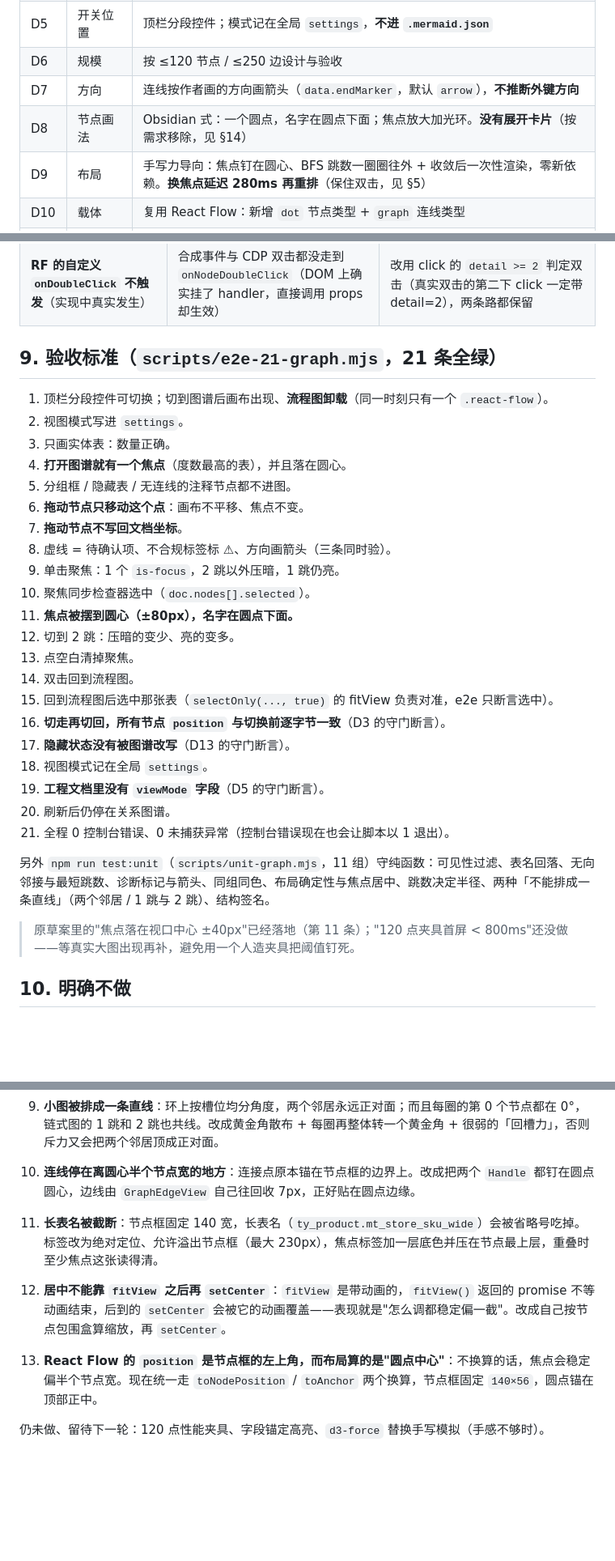
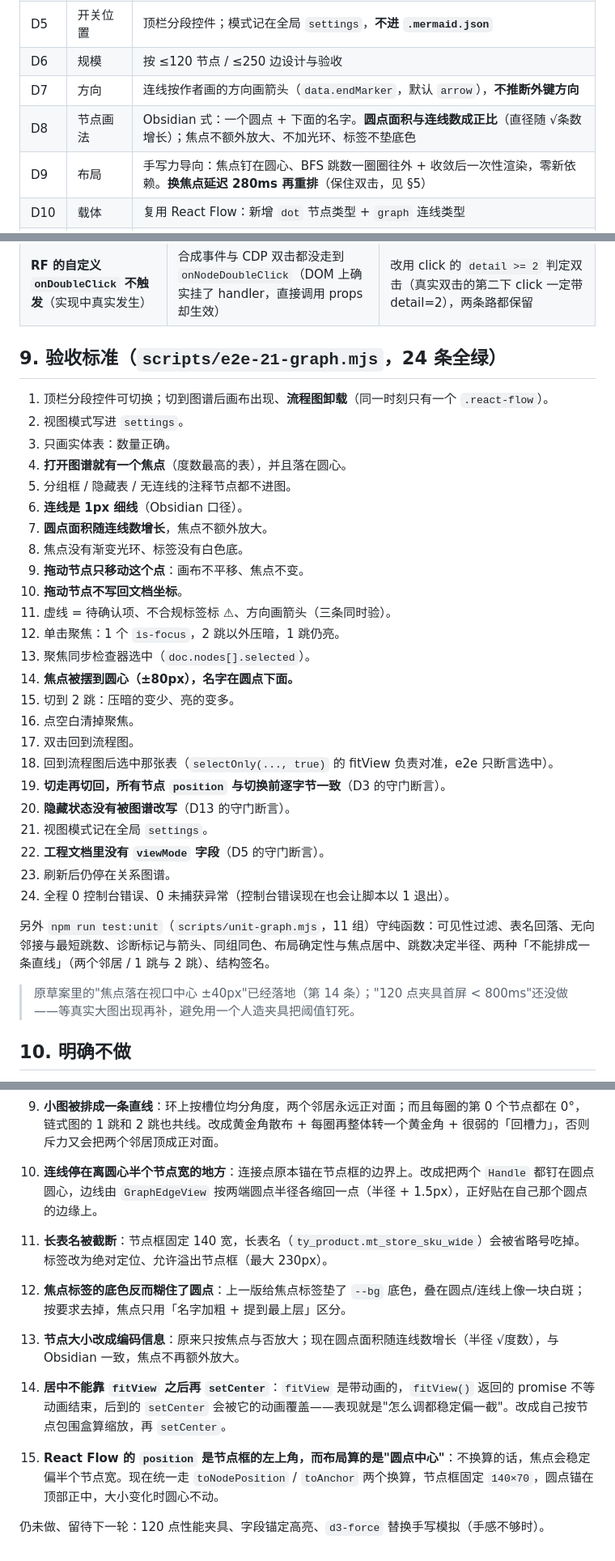
Before and after one commit to sontilyou035/mermaidstudio, a Markdown page: docs/graph-view.md, 3 parts joined by grey strips. Shown at 81% size. GitHub-like rendering; blank space fills up the shorter version.

```diff
--- a/docs/graph-view.md
+++ b/docs/graph-view.md
@@ -13,7 +13,7 @@
 | D5 | 开关位置 | 顶栏分段控件；模式记在全局 `settings`，**不进 `.mermaid.json`** |
 | D6 | 规模 | 按 ≤120 节点 / ≤250 边设计与验收 |
 | D7 | 方向 | 连线按作者画的方向画箭头（`data.endMarker`，默认 `arrow`），**不推断外键方向** |
-| D8 | 节点画法 | Obsidian 式：一个圆点，名字在圆点下面；焦点放大加光环。**没有展开卡片**（按需求移除，见 §14） |
+| D8 | 节点画法 | Obsidian 式：一个圆点 + 下面的名字。**圆点面积与连线数成正比**（直径随 √条数 增长）；焦点不额外放大、不加光环、标签不垫底色 |
 | D9 | 布局 | 手写力导向：焦点钉在圆心、BFS 跳数一圈圈往外 + 收敛后一次性渲染，零新依赖。**换焦点延迟 280ms 再重排**（保住双击，见 §5） |
 | D10 | 载体 | 复用 React Flow：新增 `dot` 节点类型 + `graph` 连线类型 |
 | D11 | 聚焦操作 | **打开图谱已有焦点**（流程图里选中的表，否则度数最高的表）；单击换焦点 + 跳数档位 1/2/全部 + 点空白还原 |
@@ -132,33 +134,36 @@ bfsHops(model, fromId) → Map<nodeId, number>   // 最短跳数，视图按需
 | **聚焦一改布局就毁双击**（实现中真实发生） | 单击后节点跑到光标外，第二次点击落空 | 换焦点延迟 280ms 重排；双击的第二下 click 撤销这次重排 |
 | **RF 的自定义 `onDoubleClick` 不触发**（实现中真实发生） | 合成事件与 CDP 双击都没走到 `onNodeDoubleClick`（DOM 上确实挂了 handler，直接调用 props 却生效） | 改用 click 的 `detail >= 2` 判定双击（真实双击的第二下 click 一定带 detail=2），两条路都保留 |
 
-## 9. 验收标准（`scripts/e2e-21-graph.mjs`，21 条全绿）
+## 9. 验收标准（`scripts/e2e-21-graph.mjs`，24 条全绿）
 
 1. 顶栏分段控件可切换；切到图谱后画布出现、**流程图卸载**（同一时刻只有一个 `.react-flow`）。
 2. 视图模式写进 `settings`。
 3. 只画实体表：数量正确。
 4. **打开图谱就有一个焦点**（度数最高的表），并且落在圆心。
 5. 分组框 / 隐藏表 / 无连线的注释节点都不进图。
-6. **拖动节点只移动这个点**：画布不平移、焦点不变。
-7. **拖动节点不写回文档坐标**。
-8. 虚线 = 待确认项、不合规标签标 ⚠、方向画箭头（三条同时验）。
-9. 单击聚焦：1 个 `is-focus`，2 跳以外压暗，1 跳仍亮。
-10. 聚焦同步检查器选中（`doc.nodes[].selected`）。
-11. **焦点被摆到圆心（±80px），名字在圆点下面。**
-12. 切到 2 跳：压暗的变少、亮的变多。
-13. 点空白清掉聚焦。
-14. 双击回到流程图。
-15. 回到流程图后选中那张表（`selectOnly(..., true)` 的 fitView 负责对准，e2e 只断言选中）。
-16. **切走再切回，所有节点 `position` 与切换前逐字节一致**（D3 的守门断言）。
-17. **隐藏状态没有被图谱改写**（D13 的守门断言）。
-18. 视图模式记在全局 `settings`。
-19. **工程文档里没有 `viewMode` 字段**（D5 的守门断言）。
-20. 刷新后仍停在关系图谱。
-21. 全程 0 控制台错误、0 未捕获异常（控制台错误现在也会让脚本以 1 退出）。
+6. **连线是 1px 细线**（Obsidian 口径）。
+7. **圆点面积随连线数增长**，焦点不额外放大。
+8. 焦点没有渐变光环、标签没有白色底。
+9. **拖动节点只移动这个点**：画布不平移、焦点不变。
+10. **拖动节点不写回文档坐标**。
+11. 虚线 = 待确认项、不合规标签标 ⚠、方向画箭头（三条同时验）。
+12. 单击聚焦：1 个 `is-focus`，2 跳以外压暗，1 跳仍亮。
+13. 聚焦同步检查器选中（`doc.nodes[].selected`）。
+14. **焦点被摆到圆心（±80px），名字在圆点下面。**
+15. 切到 2 跳：压暗的变少、亮的变多。
+16. 点空白清掉聚焦。
+17. 双击回到流程图。
+18. 回到流程图后选中那张表（`selectOnly(..., true)` 的 fitView 负责对准，e2e 只断言选中）。
+19. **切走再切回，所有节点 `position` 与切换前逐字节一致**（D3 的守门断言）。
+20. **隐藏状态没有被图谱改写**（D13 的守门断言）。
+21. 视图模式记在全局 `settings`。
+22. **工程文档里没有 `viewMode` 字段**（D5 的守门断言）。
+23. 刷新后仍停在关系图谱。
+24. 全程 0 控制台错误、0 未捕获异常（控制台错误现在也会让脚本以 1 退出）。
 
 另外 `npm run test:unit`（`scripts/unit-graph.mjs`，11 组）守纯函数：可见性过滤、表名回落、无向邻接与最短跳数、诊断标记与箭头、同组同色、布局确定性与焦点居中、跳数决定半径、两种「不能排成一条直线」（两个邻居 / 1 跳与 2 跳）、结构签名。
 
-> 原草案里的"焦点落在视口中心 ±40px"已经落地（第 11 条）；"120 点夹具首屏 < 800ms"还没做——等真实大图出现再补，避免用一个人造夹具把阈值钉死。
+> 原草案里的"焦点落在视口中心 ±40px"已经落地（第 14 条）；"120 点夹具首屏 < 800ms"还没做——等真实大图出现再补，避免用一个人造夹具把阈值钉死。
 
 ## 10. 明确不做
 
@@ -212,9 +217,11 @@ bfsHops(model, fromId) → Map<nodeId, number>   // 最短跳数，视图按需
 8. **图谱模式下顶栏把「自动布局」和布局方向藏起来**，只留「适应视图」：这两个动作只作用于 dagre 画布，在图谱里放着会让人以为能重排图谱。
 
 9. **小图被排成一条直线**：环上按槽位均分角度，两个邻居永远正对面；而且每圈的第 0 个节点都在 0°，链式图的 1 跳和 2 跳也共线。改成黄金角散布 + 每圈再整体转一个黄金角 + 很弱的「回槽力」，否则斥力又会把两个邻居顶成正对面。
-10. **连线停在离圆心半个节点宽的地方**：连接点原本锚在节点框的边界上。改成把两个 `Handle` 都钉在圆点圆心，边线由 `GraphEdgeView` 自己往回收 7px，正好贴在圆点边缘。
-11. **长表名被截断**：节点框固定 140 宽，长表名（`ty_product.mt_store_sku_wide`）会被省略号吃掉。标签改为绝对定位、允许溢出节点框（最大 230px），焦点标签加一层底色并压在节点最上层，重叠时至少焦点这张读得清。
-12. **居中不能靠 `fitView` 之后再 `setCenter`**：`fitView` 是带动画的，`fitView()` 返回的 promise 不等动画结束，后到的 `setCenter` 会被它的动画覆盖——表现就是"怎么调都稳定偏一截"。改成自己按节点包围盒算缩放，再 `setCenter`。
-13. **React Flow 的 `position` 是节点框的左上角，而布局算的是"圆点中心"**：不换算的话，焦点会稳定偏半个节点宽。现在统一走 `toNodePosition` / `toAnchor` 两个换算，节点框固定 `140×56`，圆点锚在顶部正中。
+10. **连线停在离圆心半个节点宽的地方**：连接点原本锚在节点框的边界上。改成把两个 `Handle` 都钉在圆点圆心，边线由 `GraphEdgeView` 按两端圆点半径各缩回一点（半径 + 1.5px），正好贴在自己那个圆点的边缘上。
+11. **长表名被截断**：节点框固定 140 宽，长表名（`ty_product.mt_store_sku_wide`）会被省略号吃掉。标签改为绝对定位、允许溢出节点框（最大 230px）。
+12. **焦点标签的底色反而糊住了圆点**：上一版给焦点标签垫了 `--bg` 底色，叠在圆点/连线上像一块白斑；按要求去掉，焦点只用「名字加粗 + 提到最上层」区分。
+13. **节点大小改成编码信息**：原来只按焦点与否放大；现在圆点面积随连线数增长（半径 √度数），与 Obsidian 一致，焦点不再额外放大。
+14. **居中不能靠 `fitView` 之后再 `setCenter`**：`fitView` 是带动画的，`fitView()` 返回的 promise 不等动画结束，后到的 `setCenter` 会被它的动画覆盖——表现就是"怎么调都稳定偏一截"。改成自己按节点包围盒算缩放，再 `setCenter`。
+15. **React Flow 的 `position` 是节点框的左上角，而布局算的是"圆点中心"**：不换算的话，焦点会稳定偏半个节点宽。现在统一走 `toNodePosition` / `toAnchor` 两个换算，节点框固定 `140×70`，圆点锚在顶部正中，大小变化时圆心不动。
 
 仍未做、留待下一轮：120 点性能夹具、字段锚定高亮、`d3-force` 替换手写模拟（手感不够时）。
```
Also changed, not shown: other parts of docs/graph-view.md (+3 -1 lines), README.md (+2 -2 lines), docs/screenshot-graph.png, 7 other files.
